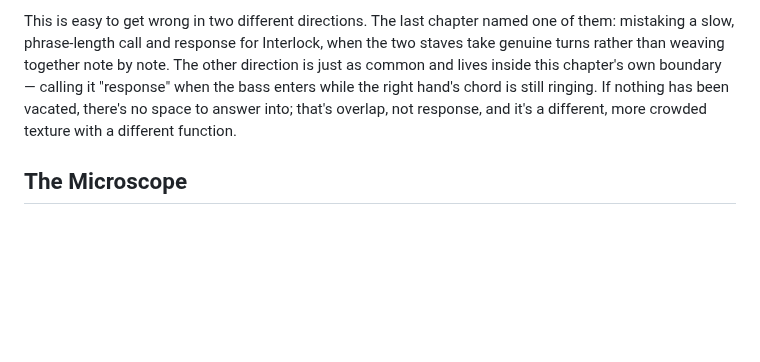
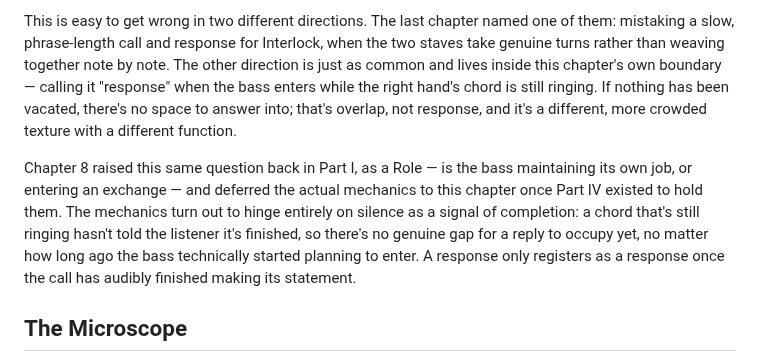
Before and after one commit to alessandrobessi/thinking-in-groove, a Markdown page: book/part-4-integration/call-and-response.md, the part around the change. Drawn GitHub-style; blank space fills up the shorter version.

Commit message:
Deepen Ch.31 Call and Response: close the loop with Ch.8, silence as completion signal
Explicitly connects back to Ch.8's deferred Role-level question and
explains why silence specifically (not just "not overlapping") is
what signals completion to the listener.

```diff
--- a/book/part-4-integration/call-and-response.md
+++ b/book/part-4-integration/call-and-response.md
@@ -11,6 +11,8 @@ If the bass enters right after the right hand plays something, is that automatic
 **Call and Response** means one staff makes a complete statement, then the other answers into the space the first one actually vacated. The word doing the real work here is *vacated*: the call has to finish — its sound has to stop, or clearly step back — before the reply can occupy that silence. A response isn't defined by coming after something in time; it's defined by coming after something has stopped.
 
 This is easy to get wrong in two different directions. The last chapter named one of them: mistaking a slow, phrase-length call and response for Interlock, when the two staves take genuine turns rather than weaving together note by note. The other direction is just as common and lives inside this chapter's own boundary — calling it "response" when the bass enters while the right hand's chord is still ringing. If nothing has been vacated, there's no space to answer into; that's overlap, not response, and it's a different, more crowded texture with a different function.
+
+Chapter 8 raised this same question back in Part I, as a Role — is the bass maintaining its own job, or entering an exchange — and deferred the actual mechanics to this chapter once Part IV existed to hold them. The mechanics turn out to hinge entirely on silence as a signal of completion: a chord that's still ringing hasn't told the listener it's finished, so there's no genuine gap for a reply to occupy yet, no matter how long ago the bass technically started planning to enter. A response only registers as a response once the call has audibly finished making its statement.
 
 ## The Microscope
 
```
